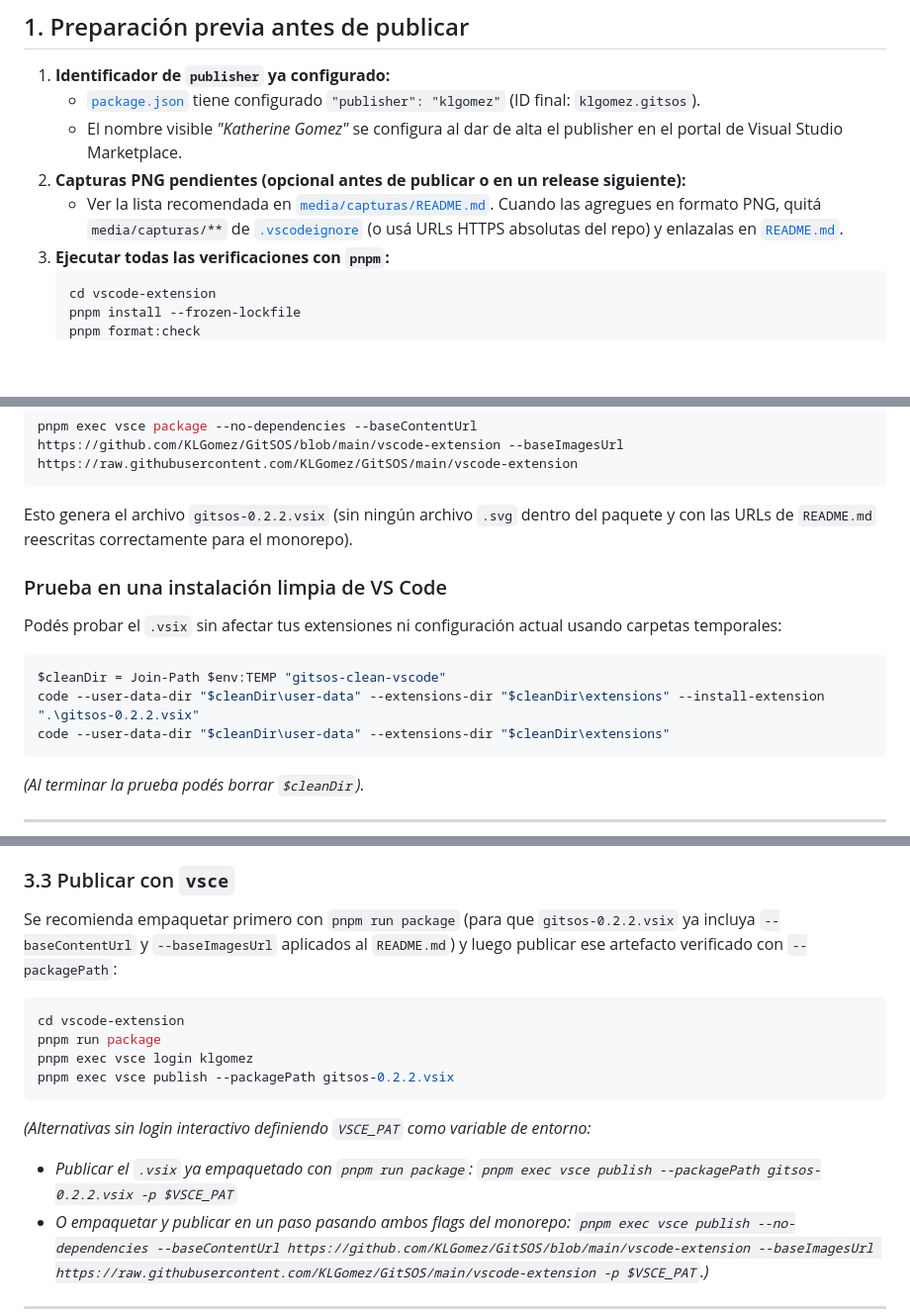
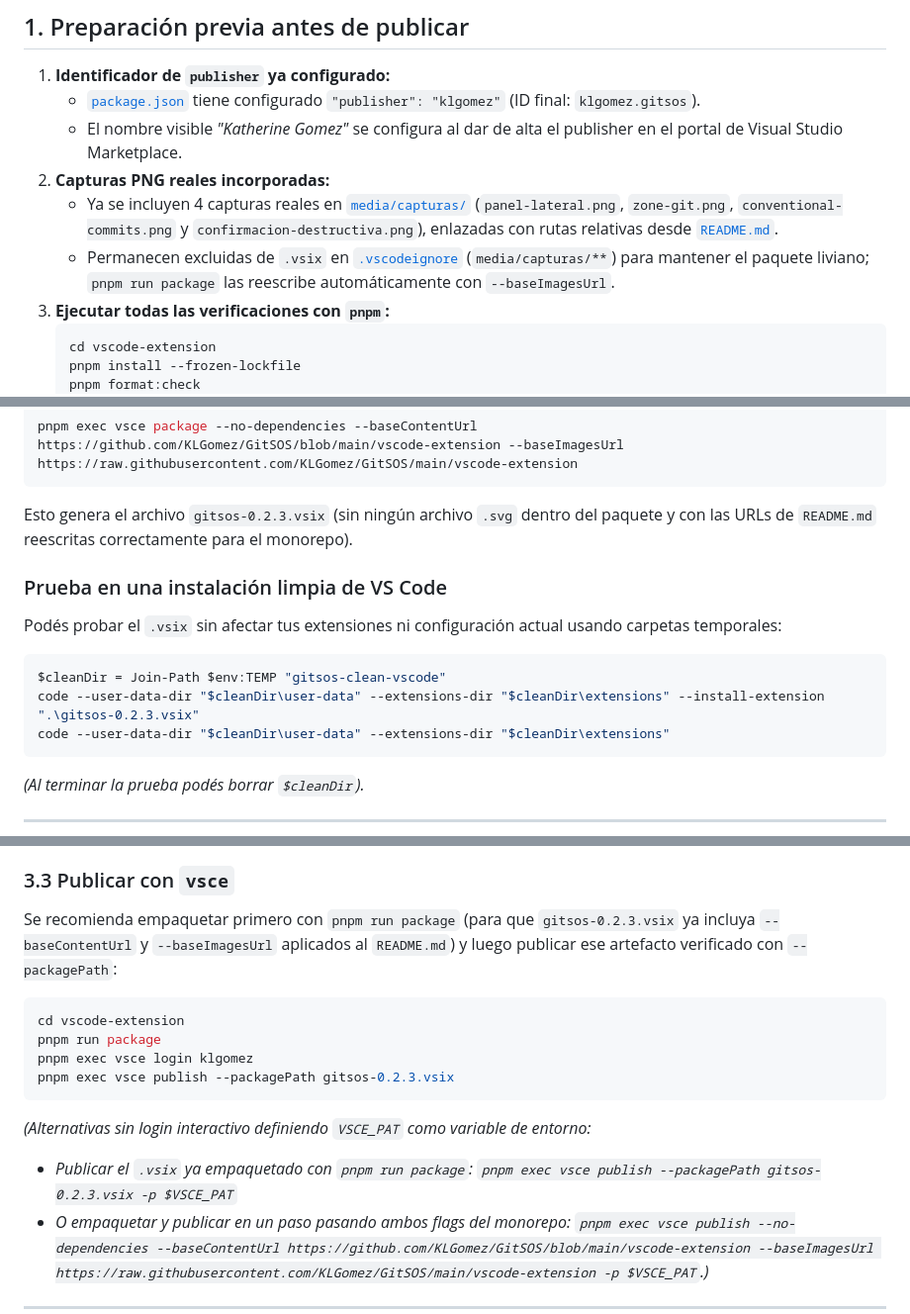
Before and after one commit to KLGomez/GitSOS, a Markdown page: vscode-extension/docs/publicacion.md, 3 parts joined by grey strips. Shown at 99% size. GitHub-like rendering; blank space fills up the shorter version.

````diff
--- a/vscode-extension/docs/publicacion.md
+++ b/vscode-extension/docs/publicacion.md
@@ -9,8 +9,9 @@ Esta guía documenta paso a paso cómo publicar **`klgomez.gitsos`** en **Visual
 1. **Identificador de `publisher` ya configurado:**
    - [`package.json`](../package.json) tiene configurado `"publisher": "klgomez"` (ID final: `klgomez.gitsos`).
    - El nombre visible *"Katherine Gomez"* se configura al dar de alta el publisher en el portal de Visual Studio Marketplace.
-2. **Capturas PNG pendientes (opcional antes de publicar o en un release siguiente):**
-   - Ver la lista recomendada en [`media/capturas/README.md`](../media/capturas/README.md). Cuando las agregues en formato PNG, quitá `media/capturas/**` de [`.vscodeignore`](../.vscodeignore) (o usá URLs HTTPS absolutas del repo) y enlazalas en [`README.md`](../README.md).
+2. **Capturas PNG reales incorporadas:**
+   - Ya se incluyen 4 capturas reales en [`media/capturas/`](../media/capturas/README.md) (`panel-lateral.png`, `zone-git.png`, `conventional-commits.png` y `confirmacion-destructiva.png`), enlazadas con rutas relativas desde [`README.md`](../README.md).
+   - Permanecen excluidas de `.vsix` en [`.vscodeignore`](../.vscodeignore) (`media/capturas/**`) para mantener el paquete liviano; `pnpm run package` las reescribe automáticamente con `--baseImagesUrl`.
 3. **Ejecutar todas las verificaciones con `pnpm`:**
    ```bash
    cd vscode-extension
@@ -41,14 +42,14 @@ Equivalente explícito con `vsce`:
 pnpm exec vsce package --no-dependencies --baseContentUrl https://github.com/KLGomez/GitSOS/blob/main/vscode-extension --baseImagesUrl https://raw.githubusercontent.com/KLGomez/GitSOS/main/vscode-extension
 ```
 
-Esto genera el archivo `gitsos-0.2.2.vsix` (sin ningún archivo `.svg` dentro del paquete y con las URLs de `README.md` reescritas correctamente para el monorepo).
+Esto genera el archivo `gitsos-0.2.3.vsix` (sin ningún archivo `.svg` dentro del paquete y con las URLs de `README.md` reescritas correctamente para el monorepo).
 
 ### Prueba en una instalación limpia de VS Code
 Podés probar el `.vsix` sin afectar tus extensiones ni configuración actual usando carpetas temporales:
 
 ```powershell
 $cleanDir = Join-Path $env:TEMP "gitsos-clean-vscode"
-code --user-data-dir "$cleanDir\user-data" --extensions-dir "$cleanDir\extensions" --install-extension ".\gitsos-0.2.2.vsix"
+code --user-data-dir "$cleanDir\user-data" --extensions-dir "$cleanDir\extensions" --install-extension ".\gitsos-0.2.3.vsix"
 code --user-data-dir "$cleanDir\user-data" --extensions-dir "$cleanDir\extensions"
 ```
 
@@ -75,17 +76,17 @@ code --user-data-dir "$cleanDir\user-data" --extensions-dir "$cleanDir\extension
    - **ID:** `klgomez` *(debe coincidir exactamente con `"publisher"` en `vscode-extension/package.json`)*
 
 ### 3.3 Publicar con `vsce`
-Se recomienda empaquetar primero con `pnpm run package` (para que `gitsos-0.2.2.vsix` ya incluya `--baseContentUrl` y `--baseImagesUrl` aplicados al `README.md`) y luego publicar ese artefacto verificado con `--packagePath`:
+Se recomienda empaquetar primero con `pnpm run package` (para que `gitsos-0.2.3.vsix` ya incluya `--baseContentUrl` y `--baseImagesUrl` aplicados al `README.md`) y luego publicar ese artefacto verificado con `--packagePath`:
 
 ```bash
 cd vscode-extension
 pnpm run package
 pnpm exec vsce login klgomez
-pnpm exec vsce publish --packagePath gitsos-0.2.2.vsix
+pnpm exec vsce publish --packagePath gitsos-0.2.3.vsix
 ```
 
 *(Alternativas sin login interactivo definiendo `VSCE_PAT` como variable de entorno:*
-- *Publicar el `.vsix` ya empaquetado con `pnpm run package`: `pnpm exec vsce publish --packagePath gitsos-0.2.2.vsix -p $VSCE_PAT`*
+- *Publicar el `.vsix` ya empaquetado con `pnpm run package`: `pnpm exec vsce publish --packagePath gitsos-0.2.3.vsix -p $VSCE_PAT`*
 - *O empaquetar y publicar en un paso pasando ambos flags del monorepo: `pnpm exec vsce publish --no-dependencies --baseContentUrl https://github.com/KLGomez/GitSOS/blob/main/vscode-extension --baseImagesUrl https://raw.githubusercontent.com/KLGomez/GitSOS/main/vscode-extension -p $VSCE_PAT`.)*
 
 ---
````
Also changed, not shown: other parts of vscode-extension/docs/publicacion.md (+3 -3 lines), vscode-extension/CHANGELOG.md (+8 -0 lines), vscode-extension/README.md (+28 -4 lines), vscode-extension/media/capturas/confirmacion-destructiva.png (added), vscode-extension/media/capturas/conventional-commits.png (added), vscode-extension/media/capturas/panel-lateral.png (added), vscode-extension/media/capturas/zone-git.png (added), 7 other files.
